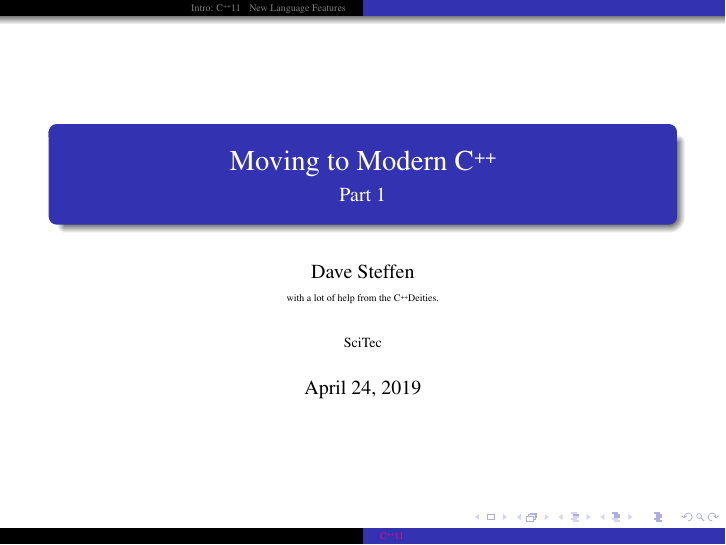
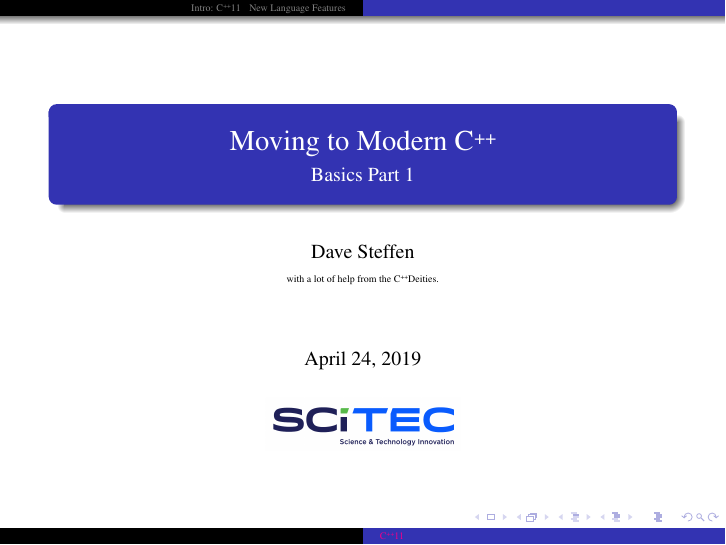
Before and after one commit to dgsteffen/ModernCppTalks, LaTeX slides (part1_auto_init_rangefor_nullptr/c++11.tex): page 1 of 65. Compiled offline with pdfLaTeX.

Commit message:
Updates to part1

```diff
--- a/part1_auto_init_rangefor_nullptr/c++11.tex
+++ b/part1_auto_init_rangefor_nullptr/c++11.tex
@@ -77,14 +77,15 @@
 
 \subtitle{Tools and Techniques from \CC11 and \CC14}
 
-\subtitle{Part 1}
+\subtitle{Basics Part 1}
 
 \author[]{Dave~Steffen \\
 {\tiny with a lot of help
 from the \CC Deities.}}
 
+\titlegraphic{\includegraphics[scale=0.1]{../SciTecLogo.jpeg}}
 
-\institute{SciTec}
+%\institute{SciTec Inc.}
 
 
 \makebeamertitle
```
Also changed, not shown: SciTecLogo.jpeg (added).
